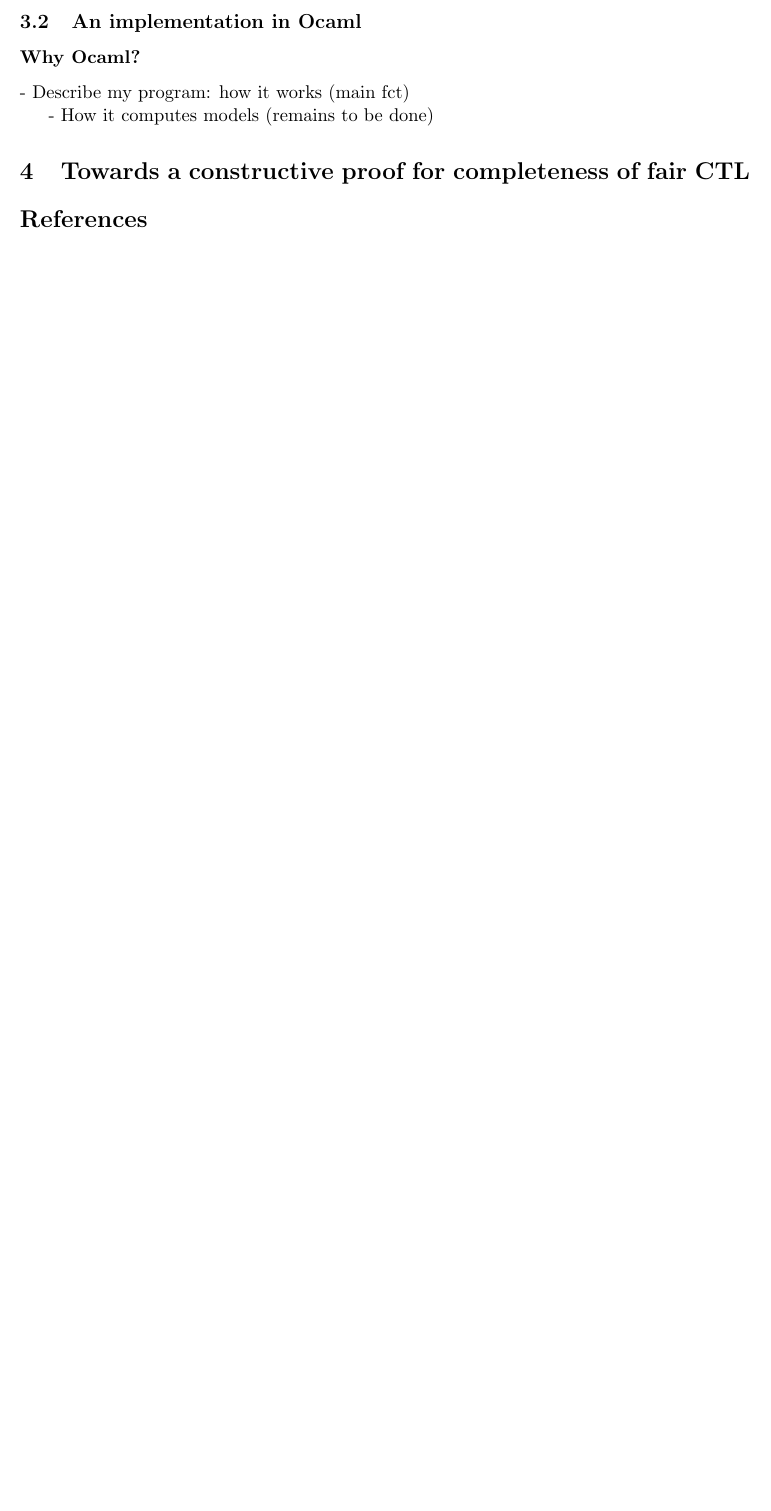
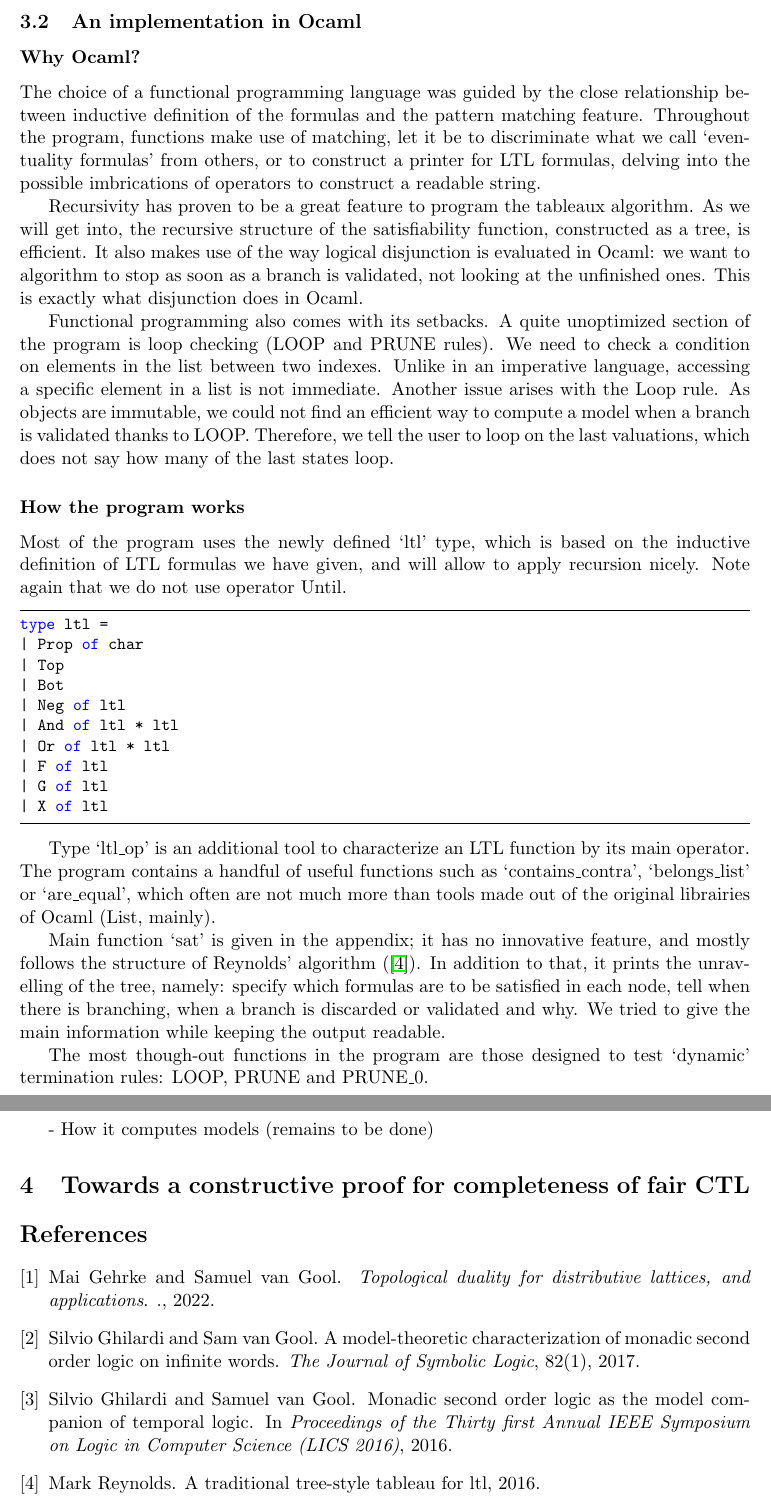
Before and after one commit to anatcaramba/LTL-SAT-Solver-by-Reynolds-Tableaux, a LaTeX document (LaTeX/Rapport/rapport.tex, which reads LaTeX/Rapport/bibli.bib): part of page 7 of 7 before the commit and two parts of pages 7 and 8 of 8 after it, the two joined at a grey line, cut so that both start at the same text, the shorter picture padded with empty space. Compiled offline with pdfLaTeX.

Commit message:
Began explaining behavior of program

```diff
--- /dev/null
+++ b/LaTeX/Rapport/bibli.bib
@@ -0,0 +1,2 @@
+@inproceedings{GhivG16,
+author="Ghilardi, Silvio and van Gool, Samuel",
@@ -0,0 +9 @@
+title = "Topological duality for distributive lattices, and applications",
--- a/LaTeX/Rapport/rapport.tex
+++ b/LaTeX/Rapport/rapport.tex
@@ -9,6 +9,7 @@
 \usepackage{latexsym}
 \usepackage{amsfonts}
 \usepackage{bussproofs}
+\usepackage{listings}
 \usepackage{tikz}
 \nocite{*}
 
@@ -298,8 +315,60 @@ Also, as a convention, we will consider the transition systems to be \emph{seria
 - Description of the algo
 \subsection{An implementation in Ocaml}
 \subsubsection*{Why Ocaml?}
+The choice of a functional programming language was guided by the close relationship
+between inductive definition of the formulas and the pattern matching feature.
+Throughout the program, functions make use of matching, let it be to discriminate
+what we call `eventuality formulas' from others, or to construct a printer
+for LTL formulas, delving into the possible imbrications of operators to construct
+a readable string.
 
-- Describe my program: how it works (main fct)
+Recursivity has proven to be a great feature to program the tableaux algorithm.
+As we will get into, the recursive structure of the satisfiability function,
+constructed as a tree, is efficient. It also makes use of the way logical disjunction
+is evaluated in Ocaml: we want to algorithm to stop as soon as a branch is validated,
+not looking at the unfinished ones. This is exactly what disjunction does in Ocaml.
+
+Functional programming also comes with its setbacks. A quite unoptimized section of
+the program is loop checking (LOOP and PRUNE rules). We need to check a condition on
+elements in the list between two indexes. Unlike in an imperative language, accessing
+a specific element in a list is not immediate. Another issue arises with the Loop
+rule. As objects
+are immutable, we could not find an efficient way to compute a model when a branch is
+validated thanks to LOOP. Therefore, we tell the user to loop on the last valuations,
+which does not say how many of the last states loop.
+
+\subsubsection*{How the program works}
+
+Most of the program uses the newly defined `ltl' type, which is based on the inductive
+definition of LTL formulas we have given, and will allow to apply recursion nicely.
+Note again that we do not use operator Until.
+\begin{lstlisting}
+type ltl =
+| Prop of char
+| Top
+| Bot
+| Neg of ltl
+| And of ltl * ltl
+| Or of ltl * ltl
+| F of ltl
+| G of ltl
+| X of ltl
+\end{lstlisting}
+
+Type `ltl$\_$op' is an additional tool to characterize an LTL function by its main operator.
+The program contains a handful of useful functions such as `contains$\_$contra', `belongs$\_$list'
+or `are$\_$equal', which often are not much more than tools made out of the original librairies
+of Ocaml (List, mainly).
+
+Main function `sat' is given in the appendix; it has no innovative feature, and mostly
+follows
+the structure of Reynolds' algorithm (\cite{ReyLTL}). In addition to that, it prints
+the unravelling of the tree, namely: specify which formulas are to be satisfied
+in each node, tell when there is branching, when a branch is discarded or validated and why.
+We tried to give the main information while keeping the output readable.
+
+The most though-out functions in the program are those designed to test `dynamic'
+termination rules: LOOP, PRUNE and PRUNE$\_$0.
 
 - How it computes models (remains to be done)
 
```
Also changed, not shown: LaTeX/Rapport/bibli.bib (51 more changed lines), LaTeX/Rapport/rapport.tex (16 more changed lines).
